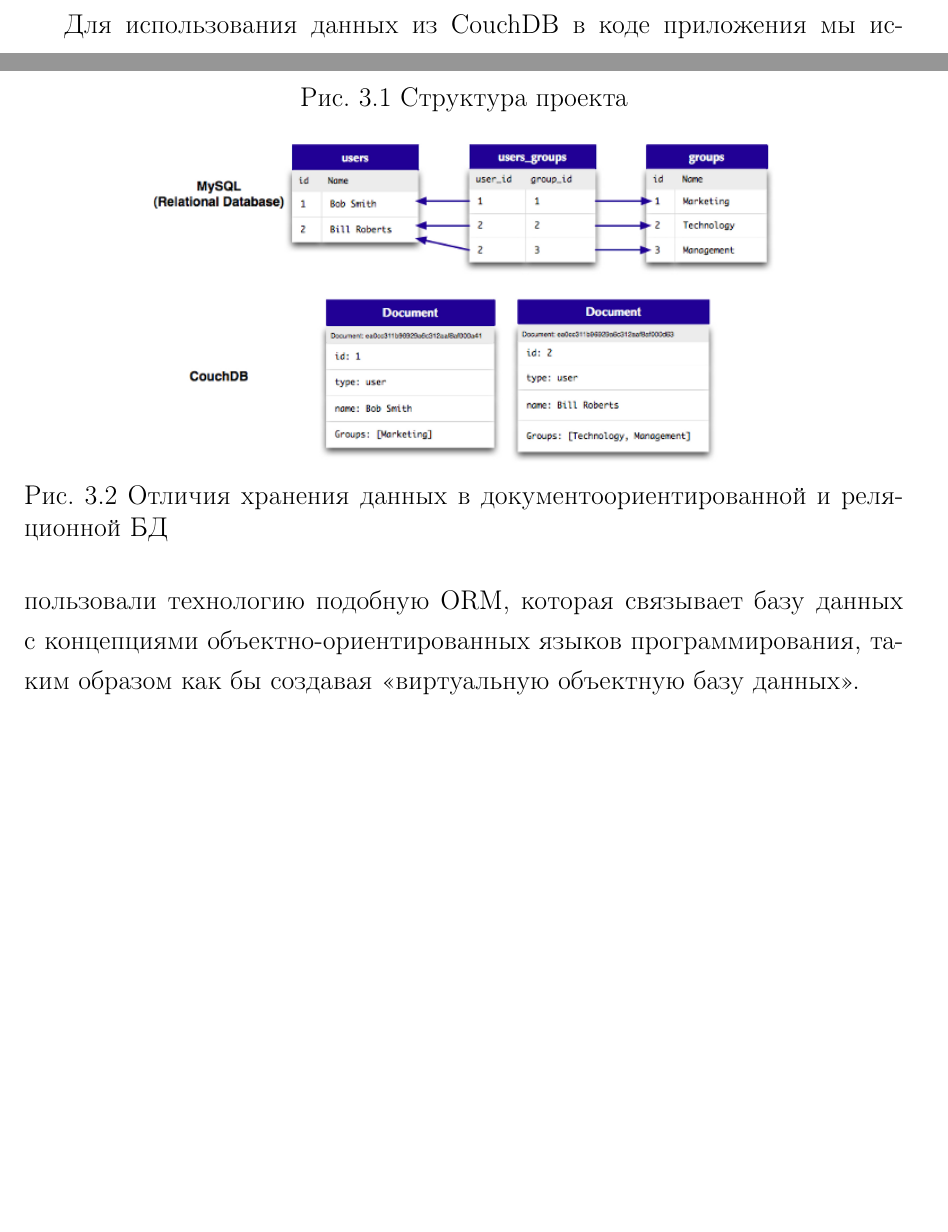
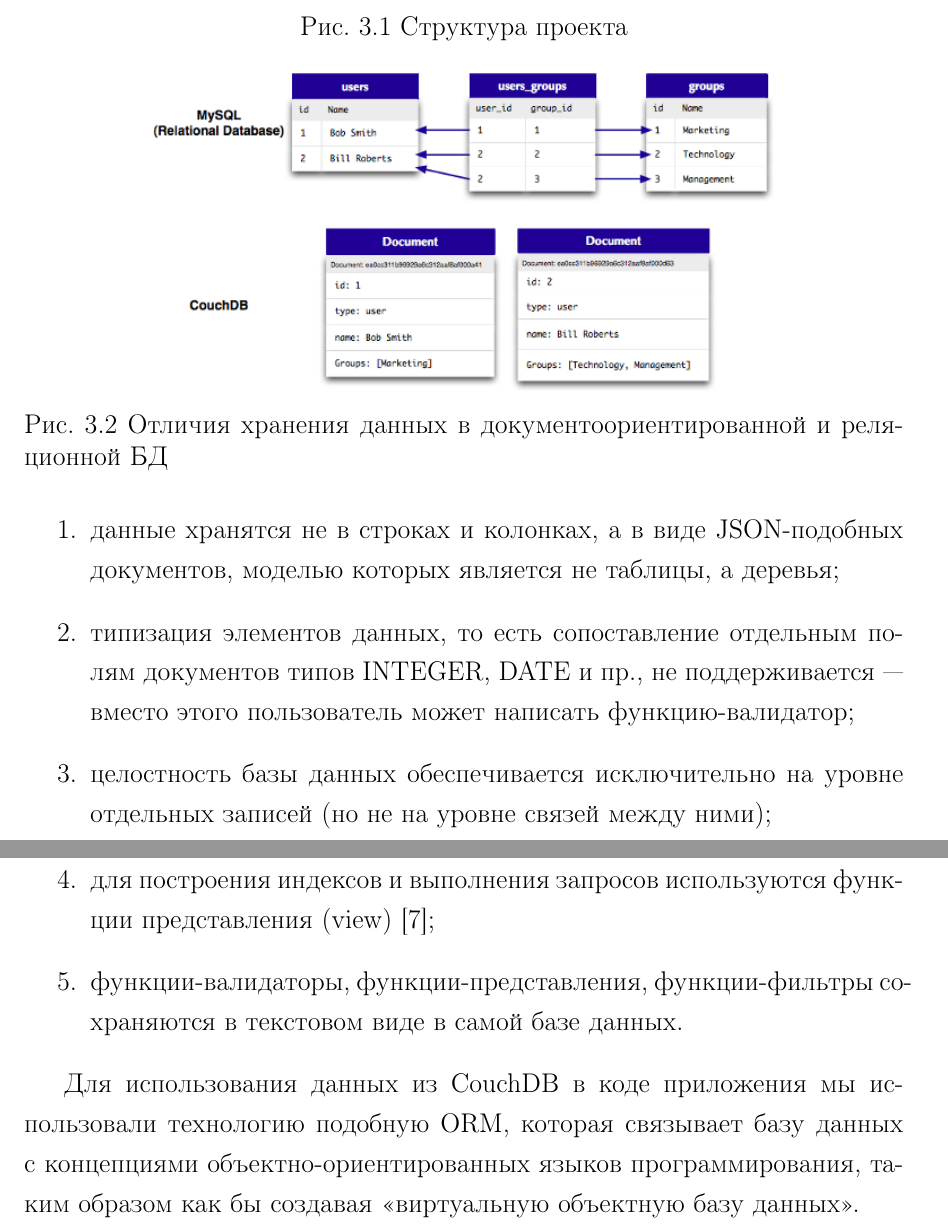
Before and after one commit to ilvokhin/master-term1-business-game, a LaTeX document (docs/d/src/main.tex): two parts of pages 8 and 9 of 10 before the commit and two parts of pages 9 and 10 of 11 after it, joined at a grey line, cut so that both start at the same text, the shorter picture padded with empty space. Compiled offline with pdfLaTeX.

Commit message:
add couchdb features list

```diff
--- a/docs/d/src/main.tex
+++ b/docs/d/src/main.tex
@@ -326,6 +326,18 @@ NoSQL подход. NoSQL решения для управления больш
     \label{fig:rel_vs_doc}
 \end{figure}
 
+Основные особенности CouchDB:
+\begin{enumerate}
+\item данные хранятся не в строках и колонках, а в виде JSON-подобных документов,
+  моделью которых является не таблицы, а деревья;
+\item типизация элементов данных, то есть сопоставление отдельным полям документов типов INTEGER, DATE и пр.,
+  не поддерживается — вместо этого пользователь может написать функцию-валидатор;
+\item целостность базы данных обеспечивается исключительно на уровне отдельных записей
+  (но не на уровне связей между ними);
+\item для построения индексов и выполнения запросов используются функции представления (view)~\cite{couchdb_doc};
+\item функции-валидаторы, функции-представления, функции-фильтры сохраняются в текстовом виде в самой базе данных.
+\end{enumerate}
+
 Для использования данных из CouchDB в коде приложения мы использовали технологию подобную ORM,
 которая связывает базу данных с концепциями объектно-ориентированных языков программирования,
 таким образом как бы создавая <<виртуальную объектную базу данных>>.
```
Also changed, not shown: docs/d/src/main.tex (1 more changed lines).
